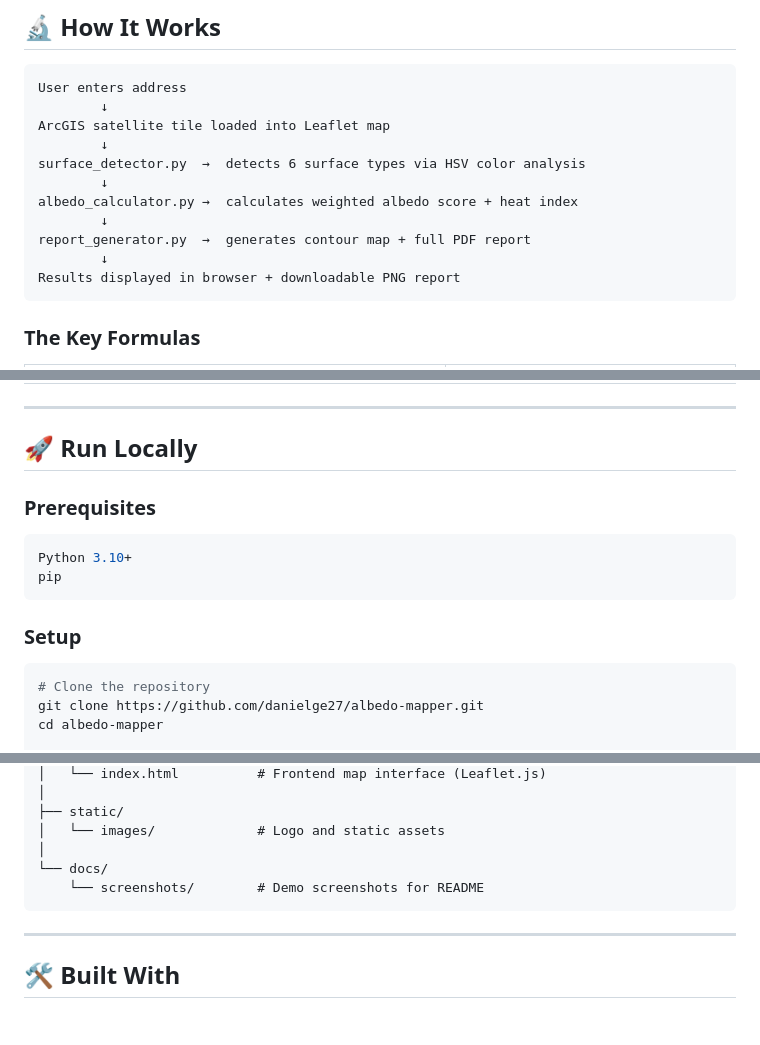
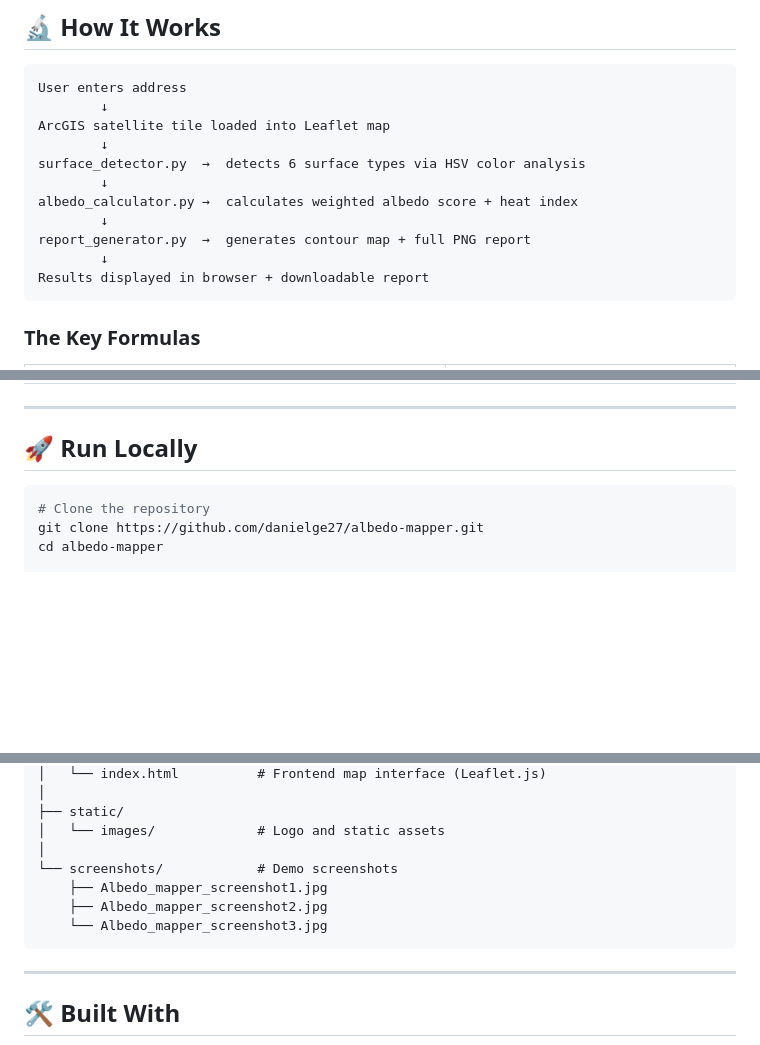
Before and after one commit to danielge27/albedo-mapper, a Markdown page: README.md, 3 parts joined by grey strips. GitHub-like rendering; blank space fills up the shorter version.

````diff
--- a/README.md
+++ b/README.md
@@ -64,9 +68,9 @@ surface_detector.py  →  detects 6 surface types via HSV color analysis
         ↓
 albedo_calculator.py →  calculates weighted albedo score + heat index
         ↓
-report_generator.py  →  generates contour map + full PDF report
+report_generator.py  →  generates contour map + full PNG report
         ↓
-Results displayed in browser + downloadable PNG report
+Results displayed in browser + downloadable report
 ```
 
 ### The Key Formulas
@@ -98,13 +102,6 @@ This tool was built to address a critical gap in urban climate data: **hyperloca
 
 ## 🚀 Run Locally
 
-### Prerequisites
-```bash
-Python 3.10+
-pip
-```
-
-### Setup
 ```bash
 # Clone the repository
 git clone https://github.com/danielge27/albedo-mapper.git
@@ -139,8 +136,10 @@ albedo-mapper/
 ├── static/
 │   └── images/             # Logo and static assets
 │
-└── docs/
-    └── screenshots/        # Demo screenshots for README
+└── screenshots/            # Demo screenshots
+    ├── Albedo_mapper_screenshot1.jpg
+    ├── Albedo_mapper_screenshot2.jpg
+    └── Albedo_mapper_screenshot3.jpg
 ```
 
 ---
````
Also changed, not shown: other parts of README.md (+21 -17 lines).
